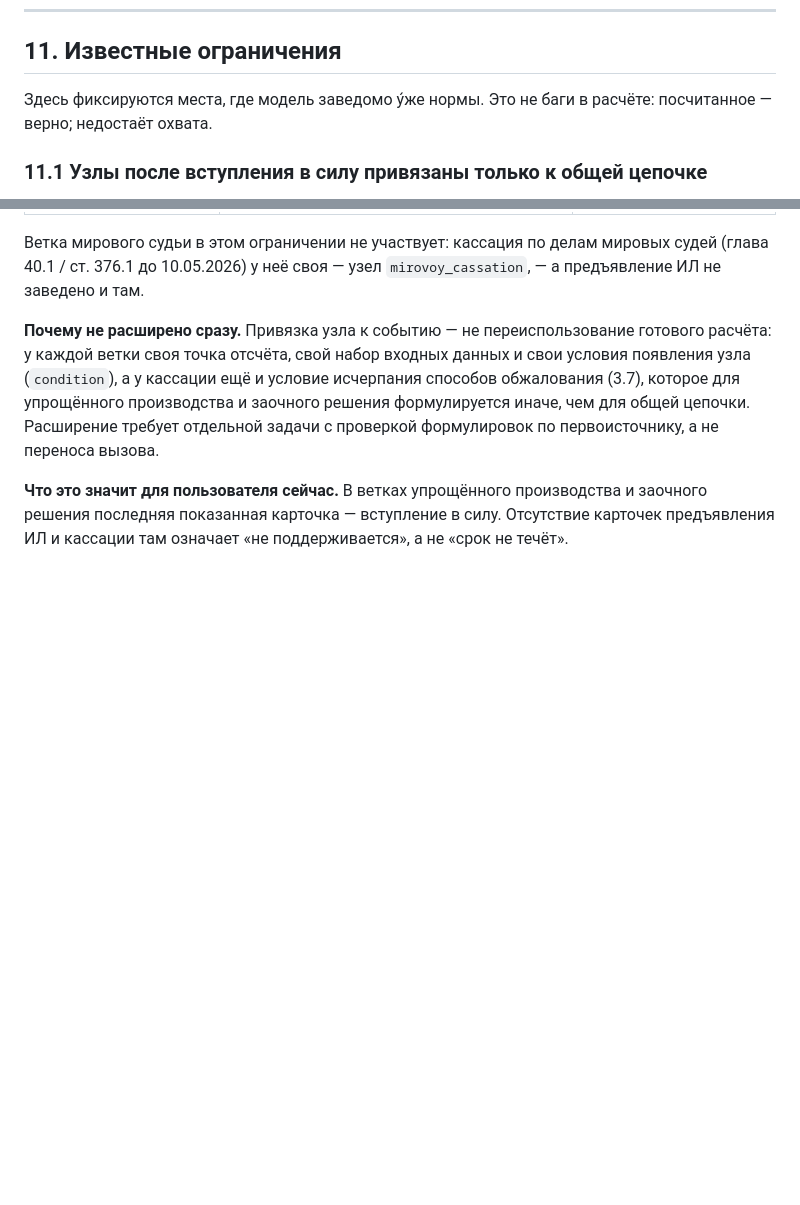
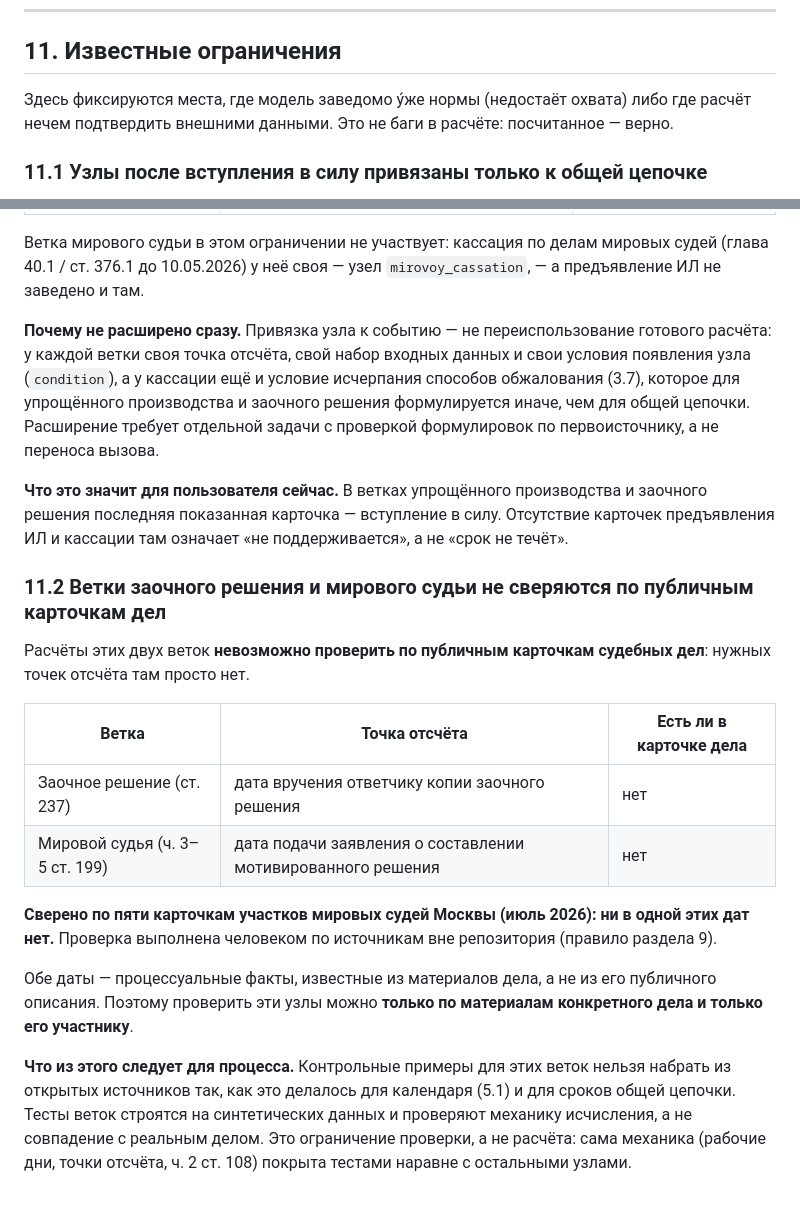
Before and after one commit to z9bl/gpk-calculator, a Markdown page: SPEC.md, 2 parts joined by grey strips. Rendered like a GitHub page; blank space fills up the shorter version.

Commit message:
Раздел 11.2: ветки заочного решения и мирового судьи не сверяются по публичным карточкам дел (#33)
публичным карточкам дел

Дата вручения ответчику копии заочного решения и дата подачи заявления о
составлении мотивированного решения в карточках судебных дел не
публикуются. Сверено человеком по пяти карточкам участков мировых судей
Москвы (июль 2026): ни в одной этих дат нет. Проверка узлов возможна
только по материалам конкретного дела и только его участнику.

Отмечено следствие для процесса: контрольные примеры для этих веток
нельзя набрать из открытых источников, тесты строятся на синтетических
данных и проверяют механику исчисления. Это ограничение проверки, а не
расчёта.

Введение раздела 11 расширено: он собирал только недостаток охвата, а
эта запись — о невозможности внешней сверки.

Только SPEC.md, код не тронут.


Claude-Session: https://claude.ai/code/session_01ViMvRbDhnqX7v8S3iPxWE9

Co-authored-by: Claude <noreply@anthropic.com>

```diff
--- a/SPEC.md
+++ b/SPEC.md
@@ -610,7 +610,7 @@
 
 ## 11. Известные ограничения
 
-Здесь фиксируются места, где модель заведомо у́же нормы. Это не баги в расчёте: посчитанное — верно; недостаёт охвата.
+Здесь фиксируются места, где модель заведомо у́же нормы (недостаёт охвата) либо где расчёт нечем подтвердить внешними данными. Это не баги в расчёте: посчитанное — верно.
 
 ### 11.1 Узлы после вступления в силу привязаны только к общей цепочке
 
@@ -629,3 +629,18 @@
 **Почему не расширено сразу.** Привязка узла к событию — не переиспользование готового расчёта: у каждой ветки своя точка отсчёта, свой набор входных данных и свои условия появления узла (`condition`), а у кассации ещё и условие исчерпания способов обжалования (3.7), которое для упрощённого производства и заочного решения формулируется иначе, чем для общей цепочки. Расширение требует отдельной задачи с проверкой формулировок по первоисточнику, а не переноса вызова.
 
 **Что это значит для пользователя сейчас.** В ветках упрощённого производства и заочного решения последняя показанная карточка — вступление в силу. Отсутствие карточек предъявления ИЛ и кассации там означает «не поддерживается», а не «срок не течёт».
+
+### 11.2 Ветки заочного решения и мирового судьи не сверяются по публичным карточкам дел
+
+Расчёты этих двух веток **невозможно проверить по публичным карточкам судебных дел**: нужных точек отсчёта там просто нет.
+
+| Ветка | Точка отсчёта | Есть ли в карточке дела |
+|---|---|---|
+| Заочное решение (ст. 237) | дата вручения ответчику копии заочного решения | нет |
+| Мировой судья (ч. 3–5 ст. 199) | дата подачи заявления о составлении мотивированного решения | нет |
+
+**Сверено по пяти карточкам участков мировых судей Москвы (июль 2026): ни в одной этих дат нет.** Проверка выполнена человеком по источникам вне репозитория (правило раздела 9).
+
+Обе даты — процессуальные факты, известные из материалов дела, а не из его публичного описания. Поэтому проверить эти узлы можно **только по материалам конкретного дела и только его участнику**.
+
+**Что из этого следует для процесса.** Контрольные примеры для этих веток нельзя набрать из открытых источников так, как это делалось для календаря (5.1) и для сроков общей цепочки. Тесты веток строятся на синтетических данных и проверяют механику исчисления, а не совпадение с реальным делом. Это ограничение проверки, а не расчёта: сама механика (рабочие дни, точки отсчёта, ч. 2 ст. 108) покрыта тестами наравне с остальными узлами.
```
